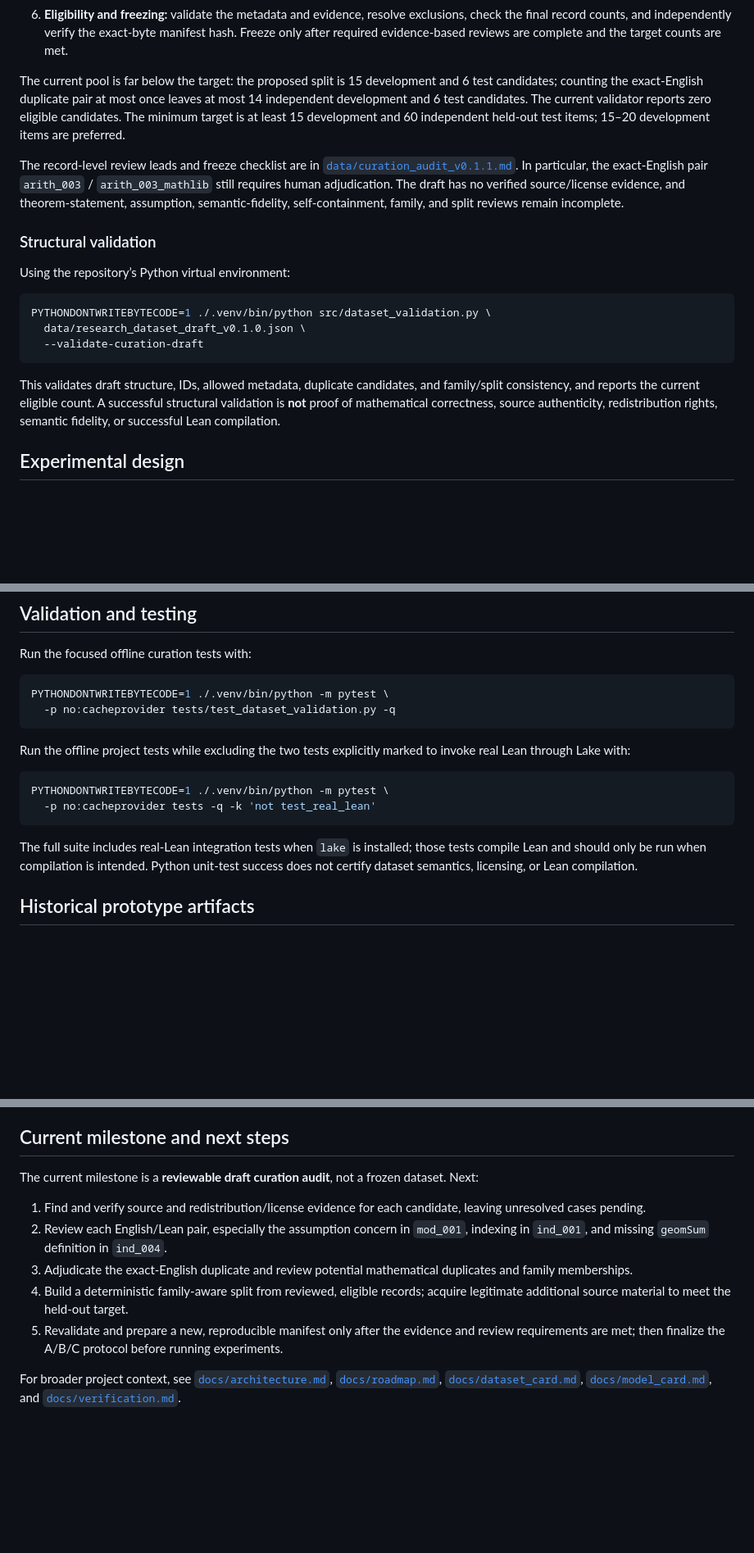
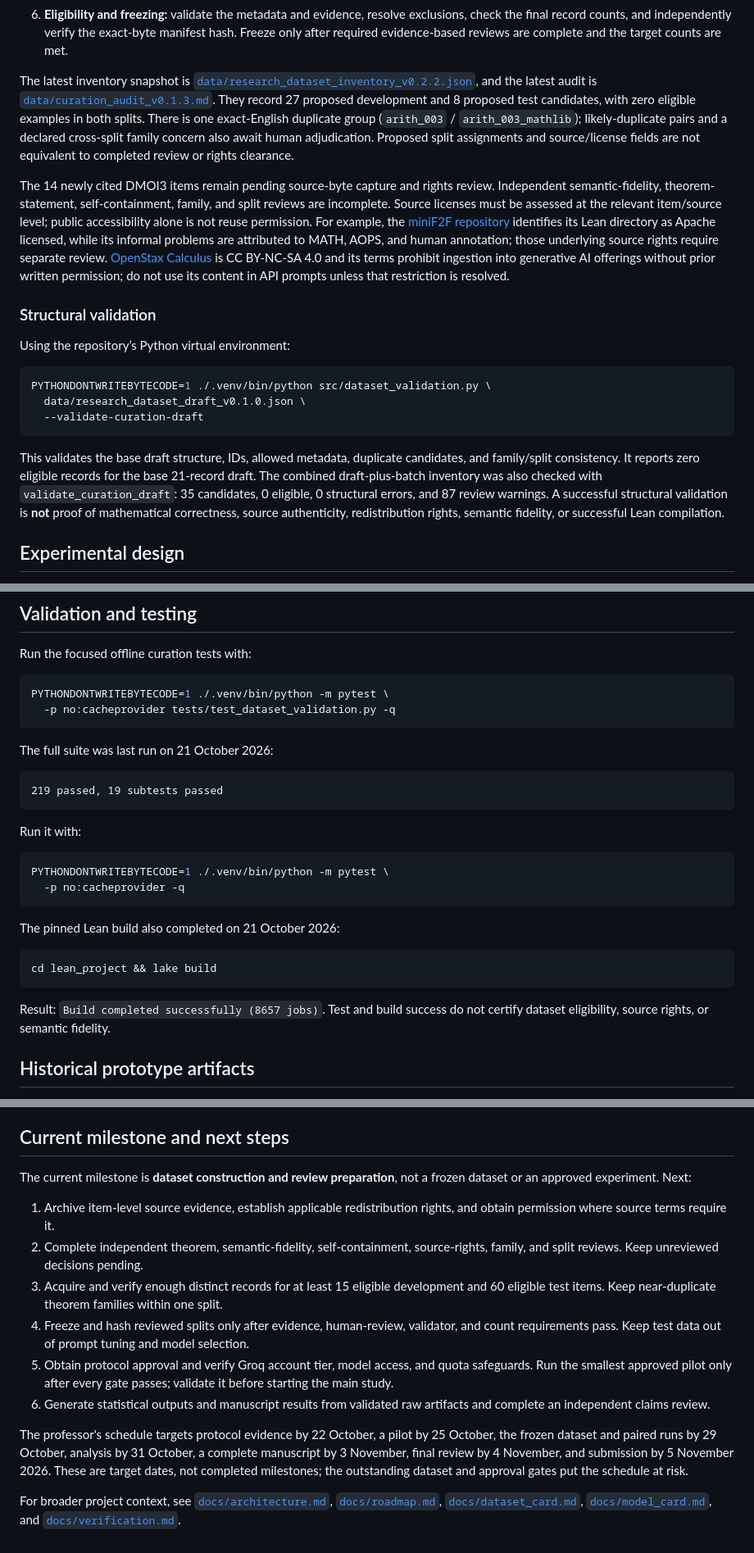
Before and after one commit to sadiapeerzada/NLP-to-Formal-Language-Proof, a Markdown page: README.md, 3 parts joined by grey strips. Shown at 82% size. GitHub-like rendering; blank space fills up the shorter version.

Commit message:
Document revision progress and research blockers

````diff
--- a/README.md
+++ b/README.md
@@ -138,19 +171,27 @@ Before a record can be counted as eligible, curate and document:
    exact-byte manifest hash. Freeze only after required evidence-based reviews
    are complete and the target counts are met.
 
-The current pool is far below the target: the proposed split is 15 development
-and 6 test candidates; counting the exact-English duplicate pair at most once
-leaves at most 14 independent development and 6 test candidates. The current
-validator reports zero eligible candidates. The minimum target is at least
-15 development and 60 independent held-out test items; 15–20 development
-items are preferred.
+The latest inventory snapshot is
+[`data/research_dataset_inventory_v0.2.2.json`](data/research_dataset_inventory_v0.2.2.json),
+and the latest audit is [`data/curation_audit_v0.1.3.md`](data/curation_audit_v0.1.3.md).
+They record 27 proposed development and 8 proposed test candidates, with zero
+eligible examples in both splits. There is one exact-English duplicate group
+(`arith_003` / `arith_003_mathlib`); likely-duplicate pairs and a declared
+cross-split family concern also await human adjudication. Proposed split
+assignments and source/license fields are not equivalent to completed review
+or rights clearance.
 
-The record-level review leads and freeze checklist are in
-[`data/curation_audit_v0.1.1.md`](data/curation_audit_v0.1.1.md). In
-particular, the exact-English pair `arith_003` / `arith_003_mathlib` still
-requires human adjudication. The draft has no verified source/license
-evidence, and theorem-statement, assumption, semantic-fidelity,
-self-containment, family, and split reviews remain incomplete.
+The 14 newly cited DMOI3 items remain pending source-byte capture and rights
+review. Independent semantic-fidelity, theorem-statement, self-containment,
+family, and split reviews are incomplete. Source licenses must be assessed at
+the relevant item/source level; public accessibility alone is not reuse
+permission. For example, the [miniF2F repository](https://github.com/facebookresearch/miniF2F)
+identifies its Lean directory as Apache licensed, while its informal problems
+are attributed to MATH, AOPS, and human annotation; those underlying source
+rights require separate review. [OpenStax Calculus](https://openstax.org/books/calculus-volume-1/pages/preface)
+is CC BY-NC-SA 4.0 and its terms prohibit ingestion into generative AI
+offerings without prior written permission; do not use its content in API
+prompts unless that restriction is resolved.
 
 ### Structural validation
 
@@ -162,8 +203,11 @@ PYTHONDONTWRITEBYTECODE=1 ./.venv/bin/python src/dataset_validation.py \
   --validate-curation-draft
 ```
 
-This validates draft structure, IDs, allowed metadata, duplicate candidates,
-and family/split consistency, and reports the current eligible count. A
+This validates the base draft structure, IDs, allowed metadata, duplicate
+candidates, and family/split consistency. It reports zero eligible records
+for the base 21-record draft. The combined draft-plus-batch inventory was also
+checked with `validate_curation_draft`: 35 candidates, 0 eligible, 0
+structural errors, and 87 review warnings. A
 successful structural validation is **not** proof of mathematical
 correctness, source authenticity, redistribution rights, semantic fidelity,
 or successful Lean compilation.
@@ -220,18 +265,27 @@ PYTHONDONTWRITEBYTECODE=1 ./.venv/bin/python -m pytest \
   -p no:cacheprovider tests/test_dataset_validation.py -q
 ```
 
-Run the offline project tests while excluding the two tests explicitly marked
-to invoke real Lean through Lake with:
+The full suite was last run on 21 October 2026:
+
+```text
+219 passed, 19 subtests passed
+```
+
+Run it with:
 
 ```bash
 PYTHONDONTWRITEBYTECODE=1 ./.venv/bin/python -m pytest \
-  -p no:cacheprovider tests -q -k 'not test_real_lean'
+  -p no:cacheprovider -q
 ```
 
-The full suite includes real-Lean integration tests when `lake` is installed;
-those tests compile Lean and should only be run when compilation is intended.
-Python unit-test success does not certify dataset semantics, licensing, or
-Lean compilation.
+The pinned Lean build also completed on 21 October 2026:
+
+```bash
+cd lean_project && lake build
+```
+
+Result: `Build completed successfully (8657 jobs)`. Test and build success do
+not certify dataset eligibility, source rights, or semantic fidelity.
 
 ## Historical prototype artifacts
 
@@ -267,21 +321,31 @@ require their own evidence and review.
 
 ## Current milestone and next steps
 
-The current milestone is a **reviewable draft curation audit**, not a frozen
-dataset. Next:
+The current milestone is **dataset construction and review preparation**, not
+a frozen dataset or an approved experiment. Next:
 
-1. Find and verify source and redistribution/license evidence for each
-   candidate, leaving unresolved cases pending.
-2. Review each English/Lean pair, especially the assumption concern in
-   `mod_001`, indexing in `ind_001`, and missing `geomSum` definition in
-   `ind_004`.
-3. Adjudicate the exact-English duplicate and review potential mathematical
-   duplicates and family memberships.
-4. Build a deterministic family-aware split from reviewed, eligible records;
-   acquire legitimate additional source material to meet the held-out target.
-5. Revalidate and prepare a new, reproducible manifest only after the
-   evidence and review requirements are met; then finalize the A/B/C protocol
-   before running experiments.
+1. Archive item-level source evidence, establish applicable redistribution
+   rights, and obtain permission where source terms require it.
+2. Complete independent theorem, semantic-fidelity, self-containment,
+   source-rights, family, and split reviews. Keep unreviewed decisions pending.
+3. Acquire and verify enough distinct records for at least 15 eligible
+   development and 60 eligible test items. Keep near-duplicate theorem
+   families within one split.
+4. Freeze and hash reviewed splits only after evidence, human-review,
+   validator, and count requirements pass. Keep test data out of prompt tuning
+   and model selection.
+5. Obtain protocol approval and verify Groq account tier, model access, and
+   quota safeguards. Run the smallest approved pilot only after every gate
+   passes; validate it before starting the main study.
+6. Generate statistical outputs and manuscript results from validated raw
+   artifacts and complete an independent claims review.
+
+The professor's schedule targets protocol evidence by 22 October, a pilot by
+25 October, the frozen dataset and paired runs by 29 October, analysis by 31
+October, a complete manuscript by 3 November, final review by 4 November, and
+submission by 5 November 2026. These are target dates, not completed
+milestones; the outstanding dataset and approval gates put the schedule at
+risk.
 
 For broader project context, see [`docs/architecture.md`](docs/architecture.md),
 [`docs/roadmap.md`](docs/roadmap.md), [`docs/dataset_card.md`](docs/dataset_card.md),
````
Also changed, not shown: other parts of README.md (+45 -11 lines).
